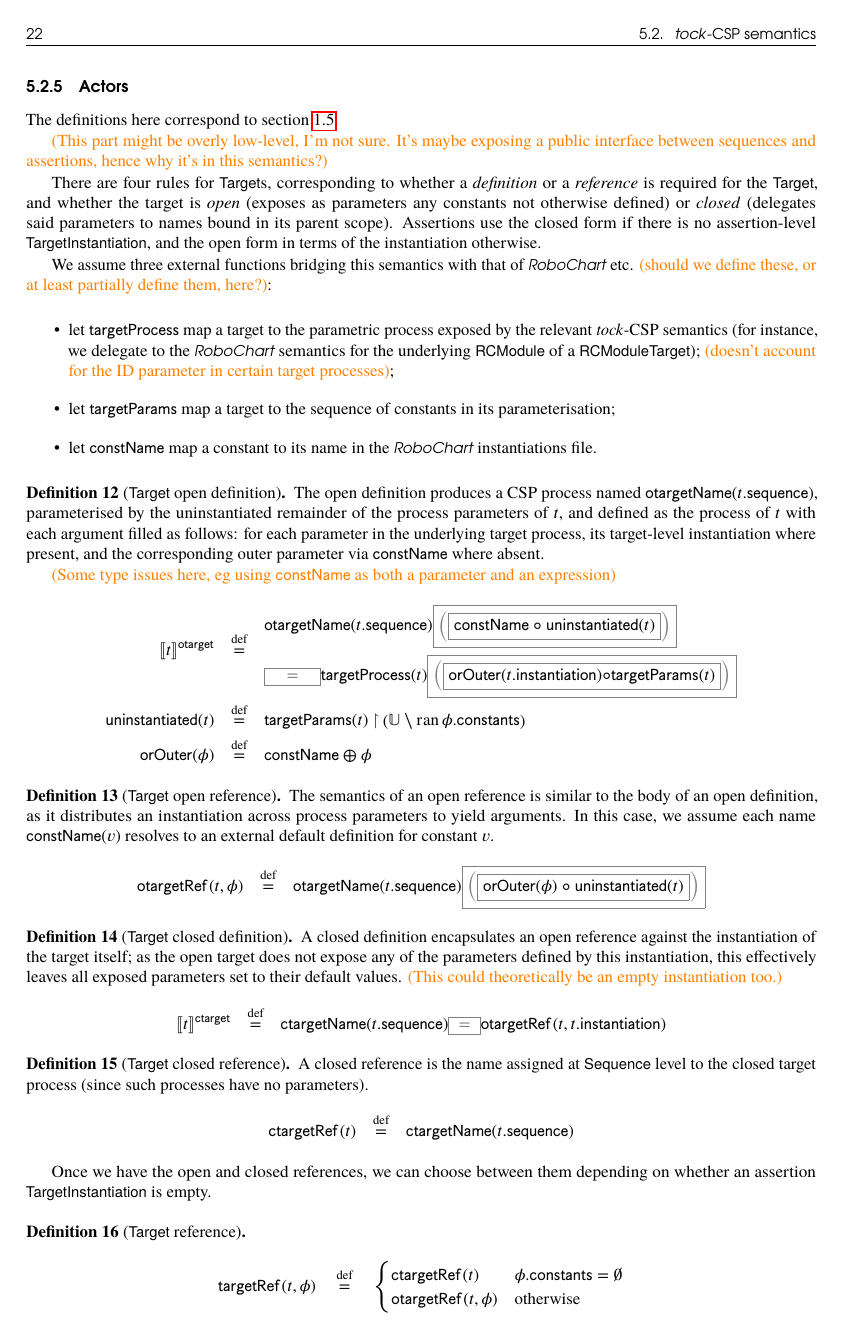
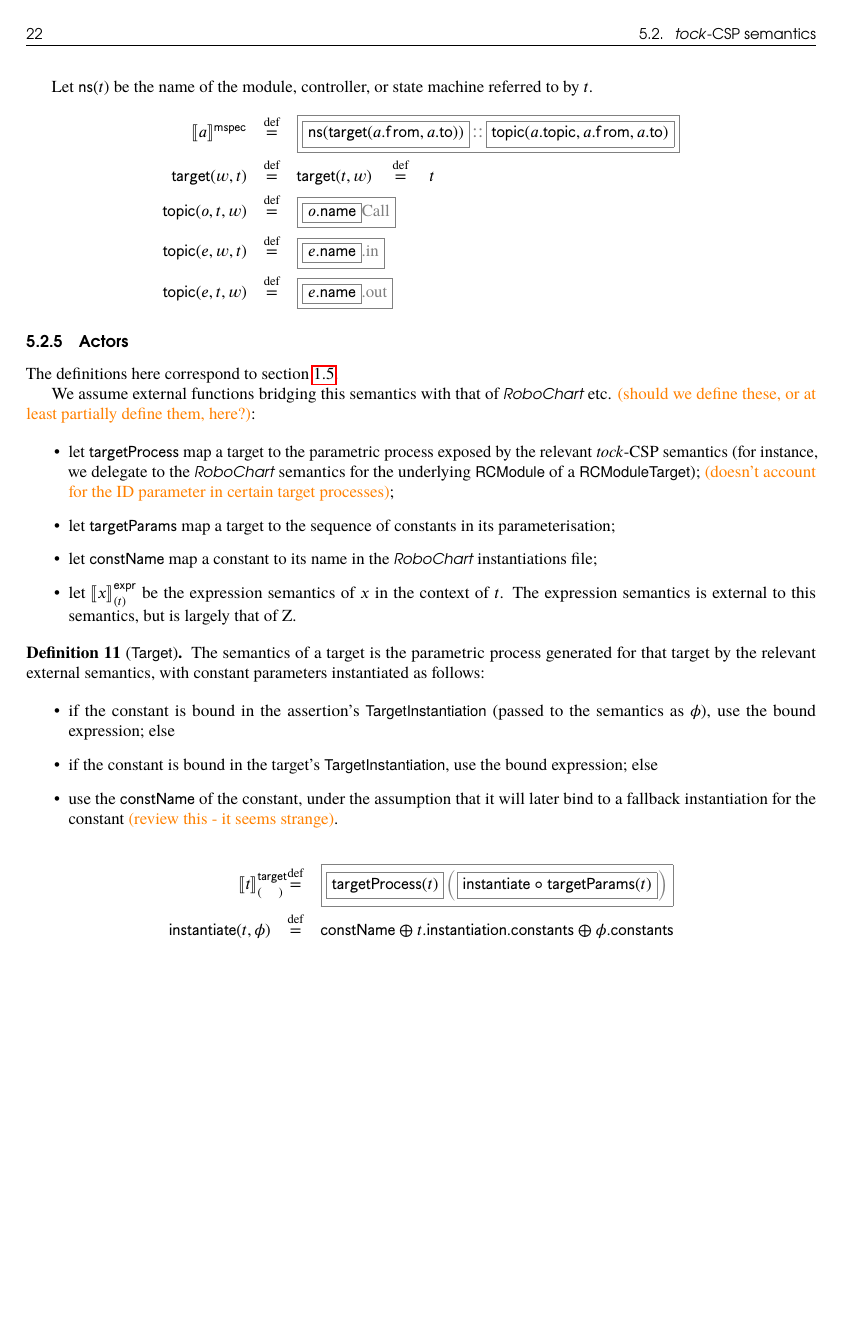
Before and after one commit to UoY-RoboStar/robocert-textual, a LaTeX book (docs/robocert.tex, which reads docs/semantics/tockcsp.tex): page 28 of 29 before the commit and page 28 of 28 after it. Compiled offline with pdfLaTeX; a LaTeX package or settings file that is missing is left out.

Commit message:
Finish off changes from last week
Simplified semantics presentation now uses assertions as the main anchor
for the semantics, which has blown away a lot of the target semantics
issues.

```diff
--- a/docs/semantics/tockcsp.tex
+++ b/docs/semantics/tockcsp.tex
@@ -308,20 +313,7 @@ referred to by \(\atarget\).
 
 The definitions here correspond to \cref{sec:metamodel-actors}.
 
-\todo{This part might be overly low-level, I'm not sure.  It's
-maybe exposing a public interface between sequences and assertions, hence why
-it's in this semantics?}
-
-There are four rules for \mtarget{}s, corresponding to whether a
-\emph{definition} or a \emph{reference} is required for the
-\mtarget, and whether the target is \emph{open}
-(exposes as parameters any constants not otherwise defined) or
-\emph{closed} (delegates said parameters to names bound
-in its parent scope).  Assertions use the closed form if there is no
-assertion-level \mtargetinstantiation, and the open form in terms of the
-instantiation otherwise.
-
-We assume three external functions bridging this semantics with that of
+We assume external functions bridging this semantics with that of
 \robochart{} etc. \todo{should we define these, or at least partially
 define them, here?}:
 
@@ -338,122 +330,48 @@ define them, here?}:
 	constants in its parameterisation;
 \item
 	let \funcname{constName} map a constant to its name in the \robochart{}
-	instantiations file.
+	instantiations file;
+\item
+	let \(\exprsema{\anexpr}{\atarget}\) be the expression semantics of
+	\(\anexpr\) in the context of \(\atarget\).  The expression semantics
+	is external to this semantics, but is largely that of Z.
 \end{itemize}
 
-\begin{defn}[\mtarget{} open definition]
+\begin{defn}[\mtarget]
 
-The open definition produces a CSP process named
-\(\otargetnameOf{\field{\atarget}{sequence}}\), parameterised by the
-uninstantiated remainder of the process parameters of \(\atarget\), and
-defined as the process of \(\atarget\) with each argument filled as follows:
-for each parameter in the underlying target process, its
-target-level instantiation where present, and the corresponding outer
-parameter via \funcname{constName} where absent.
+The semantics of a target is the parametric process generated for that
+target by the relevant external semantics, with constant parameters instantiated
+as follows:
 
-\todo{Some type issues here, eg using \funcname{constName} as both a parameter
-and an expression}
+\begin{itemize}
+\item
+	if the constant is bound in the assertion's \mtargetinstantiation{}
+	(passed to the semantics as \(\aninst\)), use the bound expression; else
+\item
+	if the constant is bound in the target's \mtargetinstantiation, use
+	the bound expression; else
+\item
+	use the \(\funcname{constName}\) of the constant, under the assumption
+	that it will later bind to a fallback instantiation for the constant
+	\todo{review this - it seems strange}.
+\end{itemize}
 %
 \begin{align*}
-	\otargetsema{\atarget}
+	\targetsema{\atarget}
 \quad\defeq\quad&
-\begin{aligned}
-&
-	\otargetnameOf{\field{\atarget}{sequence}}
-	\tlang{
+\tlang{
+	\olang{\funcname{targetProcess}(\atarget)}
 	\left(
-		\olang{\funcname{constName}\ \circ\ \funcname{uninstantiated}(\atarget)}
+		\olang{\funcname{instantiate}\ \circ\ \funcname{targetParams}(\atarget)}
 	\right)
-	}
+}
 \\
-&
-	\tlang{\quad=\quad}
-	\funcname{targetProcess}(\atarget)
-	\tlang{
-	\left(
-	\olang{
-	\funcname{orOuter}(\field{\atarget}{instantiation})
-	\circ
-	\funcname{targetParams}(\atarget)
-	}
-	\right)
-	}
-\end{aligned}
-\\
-	\funcname{uninstantiated}(\atarget)
+	\funcname{instantiate}(\atarget, \aninst)
 \quad\defeq\quad&
-	\funcname{targetParams}(\atarget)
-	\filter
-	\left(\universe \setminus \ran \field{\aninst}{constants}\right)
-\\
-	\funcname{orOuter}(\aninst)
-\quad\defeq\quad&
-	\funcname{constName} \oplus \aninst
+	\funcname{constName}
+	\oplus
+	\field{\field{\atarget}{instantiation}}{constants}
+	\oplus
+	\field{\aninst}{constants}
 \end{align*}
 \end{defn}
-
-\begin{defn}[\mtarget{} open reference]
-The semantics of an open reference is similar to the body of an open definition,
-as it distributes an instantiation across process parameters to yield arguments.
-In this case, we assume each name \(\funcname{constName}(\avar)\) resolves to an
-external default definition for constant \(\avar\).
-%
-\begin{align*}
-	\otargetRef{\atarget}{\aninst}
-\quad\defeq\quad&
-	\otargetnameOf{\field{\atarget}{sequence}}
-	\tlang{
-	\left(
-	\olang{
-	\funcname{orOuter}(\aninst)\ \circ\ \funcname{uninstantiated}(\atarget)
-	}
-	\right)
-	}
-\end{align*}
-\end{defn}
-
-\begin{defn}[\mtarget{} closed definition]
-A closed definition encapsulates an open reference against the instantiation of
-the target itself; as the open target does not expose any of the parameters
-defined by this instantiation, this effectively leaves all exposed parameters
-set to their default values.
-\todo{This could theoretically be an empty instantiation too.}
-%
-\begin{align*}
-	\ctargetsema{\atarget}
-\quad\defeq\quad&
-	\ctargetnameOf{\field{\atarget}{sequence}}
-	\tlang{\;=\;}
-	\otargetRef{\atarget}{\field{\atarget}{instantiation}}
-\end{align*}
-\end{defn}
-
-\begin{defn}[\mtarget{} closed reference]
-A closed reference is the name assigned at \msequence{} level to the closed
-target process (since such processes have no parameters).
-%
-\begin{align*}
-\ctargetRef{\atarget}
-\quad\defeq\quad&
-\ctargetnameOf{\field{\atarget}{sequence}}
-\end{align*}
-\end{defn}
-
-Once we have the open and closed references, we can choose between them
-depending on whether an assertion \mtargetinstantiation{} is empty.
-
-\begin{defn}[\mtarget{} reference]
-\begin{align*}
-\targetRef{\atarget}{\aninst}
-\quad\defeq\quad
-\begin{cases}
-	\ctargetRef{\atarget} & \field{\aninst}{constants} = \emptyset
-	\\
-	\otargetRef{\atarget}{\aninst} & \text{otherwise}
-\end{cases}
-\end{align*}
-\end{defn}
-
-\subsection{Assertions}
-
-The definitions here correspond to \cref{sec:metamodel-assertions}.
@@ -466,36 +377,0 @@ The only type of assertion so far is \msequenceassertion.  The semantics of a
-\msequenceassertion{} relates the \msequence{} of the assertion to the
-\mtarget{} of the assertion.
-%
-\begin{align*}
-	\asstsema{\asasst}
-\quad\defeq\quad&
-	\seqnameOf{\field{\asasst}{sequence}}
-	\;
-	\refop{\field{\asasst}{model}}{\field{\asasst}{isNegated}}{\field{\asasst}{type}}
-	\;
-	\targetRef{\field{\field{\asasst}{sequence}}{target}}{\field{\asasst}{instantiation}}
-\\
-\intertext{The exact refinement operator depends on the assertion type and
-negation:}
-	\refop{\amodel}{\true}{\mathsf{holds}}
-\quad\defeq\quad&
-	\tlang{\sqsubseteq}_\amodel
-\tag{holds}
-\\
-	\refop{\amodel}{\false}{\mathsf{holds}}
-\quad\defeq\quad&
-	\tlang{\not\sqsubseteq}_\amodel
-\tag{does not hold}
-\\
-	\refop{\amodel}{\true}{\mathsf{isObserved}}
-\quad\defeq\quad&
-	\tlang{\sqsupseteq}_\amodel
-\tag{is observed}
-\\
-	\refop{\amodel}{\false}{\mathsf{isObserved}}
-\quad\defeq\quad&
-	\tlang{\not\sqsupseteq}_\amodel
-\tag{is not observed}
-\\
-\end{align*}
-\end{defn}
```
Also changed, not shown: docs/metamodel.tex (+1 -1 lines), docs/semantics.tex (+14 -5 lines), docs/semantics/tockcsp.tex (117 more changed lines).
